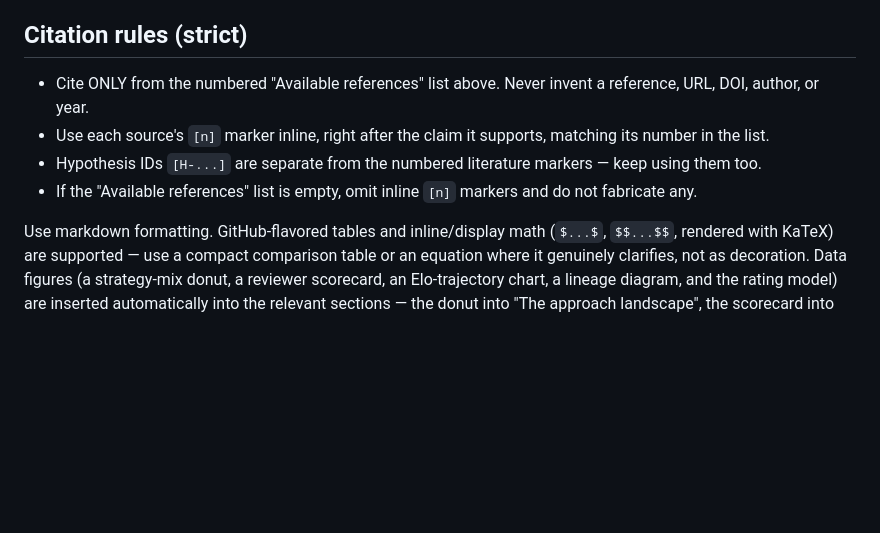
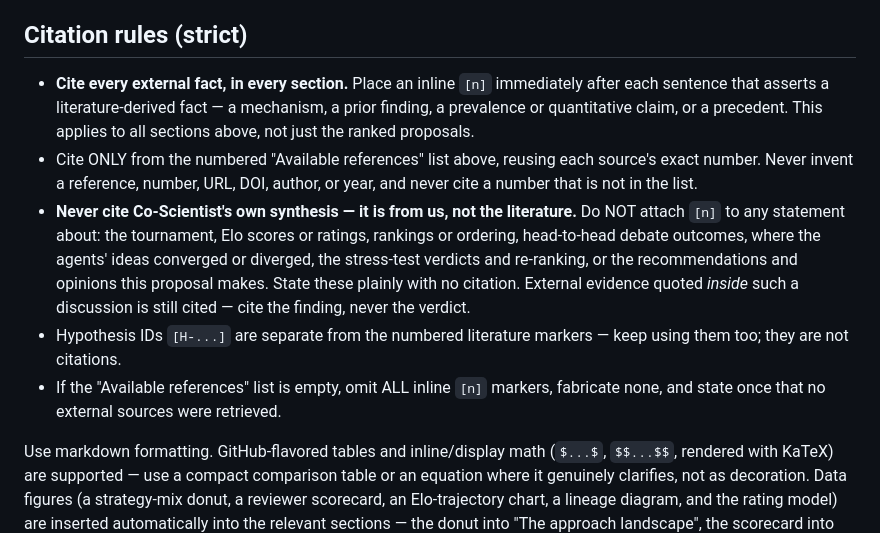
Before and after one commit to duckyquang/Co-Scientist, a Markdown page: config/prompts/metareview_final.md, the part around one of its changes. GitHub-like rendering; blank space fills up the shorter version.

```diff
--- a/config/prompts/metareview_final.md
+++ b/config/prompts/metareview_final.md
@@ -59,9 +59,10 @@ What the system did not explore, where the literature was thin, and where a doma
 Reproduce the numbered "Available references" list above verbatim, one `[n]` entry per line. An authoritative References section is also appended programmatically, so never invent, renumber, or add references beyond that list.
 
 ## Citation rules (strict)
-- Cite ONLY from the numbered "Available references" list above. Never invent a reference, URL, DOI, author, or year.
-- Use each source's `[n]` marker inline, right after the claim it supports, matching its number in the list.
-- Hypothesis IDs `[H-...]` are separate from the numbered literature markers — keep using them too.
-- If the "Available references" list is empty, omit inline `[n]` markers and do not fabricate any.
+- **Cite every external fact, in every section.** Place an inline `[n]` immediately after each sentence that asserts a literature-derived fact — a mechanism, a prior finding, a prevalence or quantitative claim, or a precedent. This applies to all sections above, not just the ranked proposals.
+- Cite ONLY from the numbered "Available references" list above, reusing each source's exact number. Never invent a reference, number, URL, DOI, author, or year, and never cite a number that is not in the list.
+- **Never cite Co-Scientist's own synthesis — it is from us, not the literature.** Do NOT attach `[n]` to any statement about: the tournament, Elo scores or ratings, rankings or ordering, head-to-head debate outcomes, where the agents' ideas converged or diverged, the stress-test verdicts and re-ranking, or the recommendations and opinions this proposal makes. State these plainly with no citation. External evidence quoted *inside* such a discussion is still cited — cite the finding, never the verdict.
+- Hypothesis IDs `[H-...]` are separate from the numbered literature markers — keep using them too; they are not citations.
+- If the "Available references" list is empty, omit ALL inline `[n]` markers, fabricate none, and state once that no external sources were retrieved.
 
 Use markdown formatting. GitHub-flavored tables and inline/display math (`$...$`, `$$...$$`, rendered with KaTeX) are supported — use a compact comparison table or an equation where it genuinely clarifies, not as decoration. Data figures (a strategy-mix donut, a reviewer scorecard, an Elo-trajectory chart, a lineage diagram, and the rating model) are inserted automatically into the relevant sections — the donut into "The approach landscape", the scorecard into "Ranked proposals", the Elo/lineage figures into "Comparative assessment" — so write those sections as normal prose and do not fabricate charts or numeric data yourself. Do not invent citations or data.
```
Also changed, not shown: other parts of config/prompts/metareview_final.md (+13 -13 lines).
